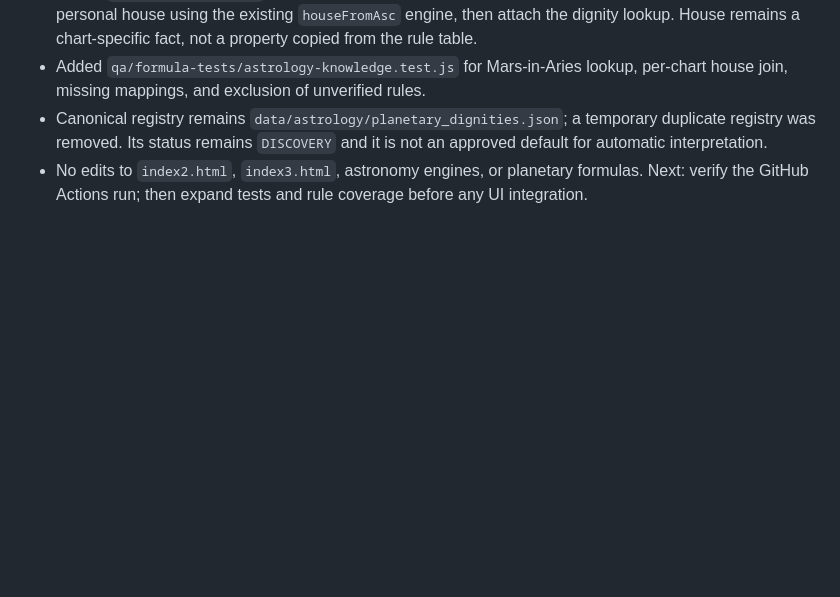
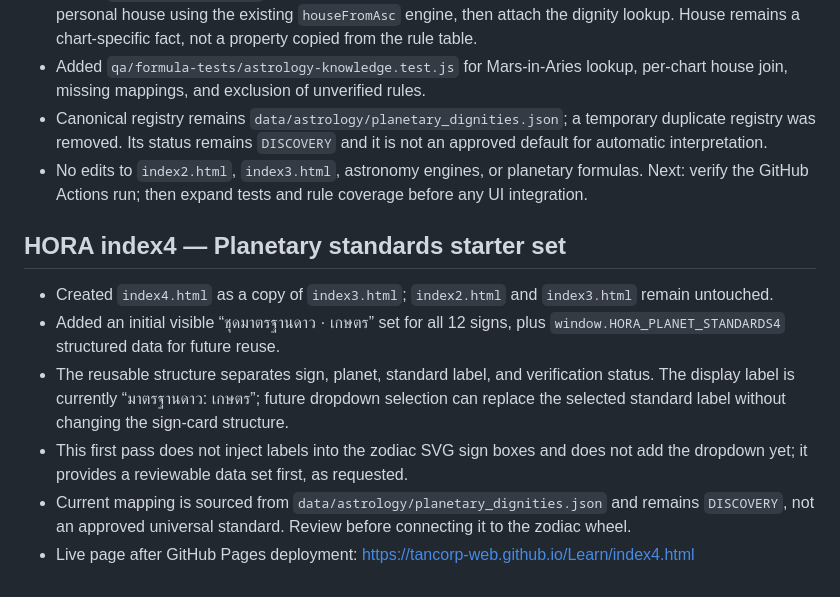
Before and after one commit to tancorp-web/Learn, a Markdown page: docs/PROJECT_HANDOFF.md, the part around the change. Rendered like a GitHub page; blank space fills up the shorter version.

Commit message:
Document index4 planetary standards starter set

```diff
--- a/docs/PROJECT_HANDOFF.md
+++ b/docs/PROJECT_HANDOFF.md
@@ -181,3 +181,11 @@ Updated: 2026-10-10
 - Added `qa/formula-tests/astrology-knowledge.test.js` for Mars-in-Aries lookup, per-chart house join, missing mappings, and exclusion of unverified rules.
 - Canonical registry remains `data/astrology/planetary_dignities.json`; a temporary duplicate registry was removed. Its status remains `DISCOVERY` and it is not an approved default for automatic interpretation.
 - No edits to `index2.html`, `index3.html`, astronomy engines, or planetary formulas. Next: verify the GitHub Actions run; then expand tests and rule coverage before any UI integration.
+
+## HORA index4 — Planetary standards starter set
+- Created `index4.html` as a copy of `index3.html`; `index2.html` and `index3.html` remain untouched.
+- Added an initial visible “ชุดมาตรฐานดาว · เกษตร” set for all 12 signs, plus `window.HORA_PLANET_STANDARDS4` structured data for future reuse.
+- The reusable structure separates sign, planet, standard label, and verification status. The display label is currently “มาตรฐานดาว: เกษตร”; future dropdown selection can replace the selected standard label without changing the sign-card structure.
+- This first pass does not inject labels into the zodiac SVG sign boxes and does not add the dropdown yet; it provides a reviewable data set first, as requested.
+- Current mapping is sourced from `data/astrology/planetary_dignities.json` and remains `DISCOVERY`, not an approved universal standard. Review before connecting it to the zodiac wheel.
+- Live page after GitHub Pages deployment: https://tancorp-web.github.io/Learn/index4.html
```
